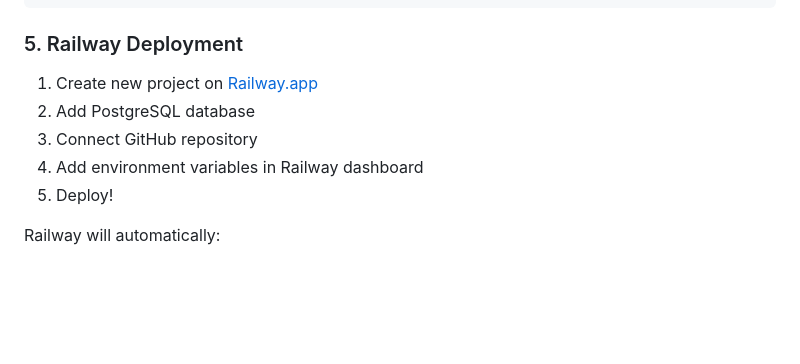
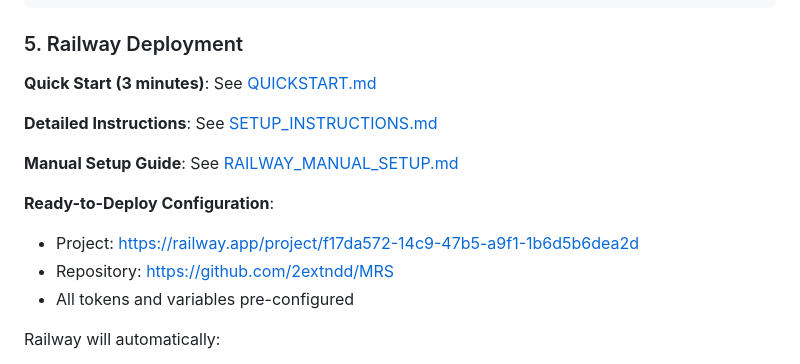
Before and after one commit to 2extndd/MRS, a Markdown page: README.md, the part around the change. GitHub-like rendering; blank space fills up the shorter version.

Commit message:
Update README with Railway deployment links
Added links to deployment guides:
- QUICKSTART.md for 3-minute setup
- SETUP_INSTRUCTIONS.md for detailed step-by-step
- RAILWAY_MANUAL_SETUP.md for troubleshooting

Included ready-to-deploy project URL and repository link.

🤖 Generated with [Claude Code](https://claude.com/claude-code)

Co-Authored-By: Claude <noreply@anthropic.com>

```diff
--- a/README.md
+++ b/README.md
@@ -71,11 +71,16 @@ python mercari_notifications.py
 
 ### 5. Railway Deployment
 
-1. Create new project on [Railway.app](https://railway.app)
-2. Add PostgreSQL database
-3. Connect GitHub repository
-4. Add environment variables in Railway dashboard
-5. Deploy!
+**Quick Start (3 minutes)**: See [QUICKSTART.md](QUICKSTART.md)
+
+**Detailed Instructions**: See [SETUP_INSTRUCTIONS.md](SETUP_INSTRUCTIONS.md)
+
+**Manual Setup Guide**: See [RAILWAY_MANUAL_SETUP.md](RAILWAY_MANUAL_SETUP.md)
+
+**Ready-to-Deploy Configuration**:
+- Project: https://railway.app/project/f17da572-14c9-47b5-a9f1-1b6d5b6dea2d
+- Repository: https://github.com/2extndd/MRS
+- All tokens and variables pre-configured
 
 Railway will automatically:
 - Run web UI on `web` service
```
